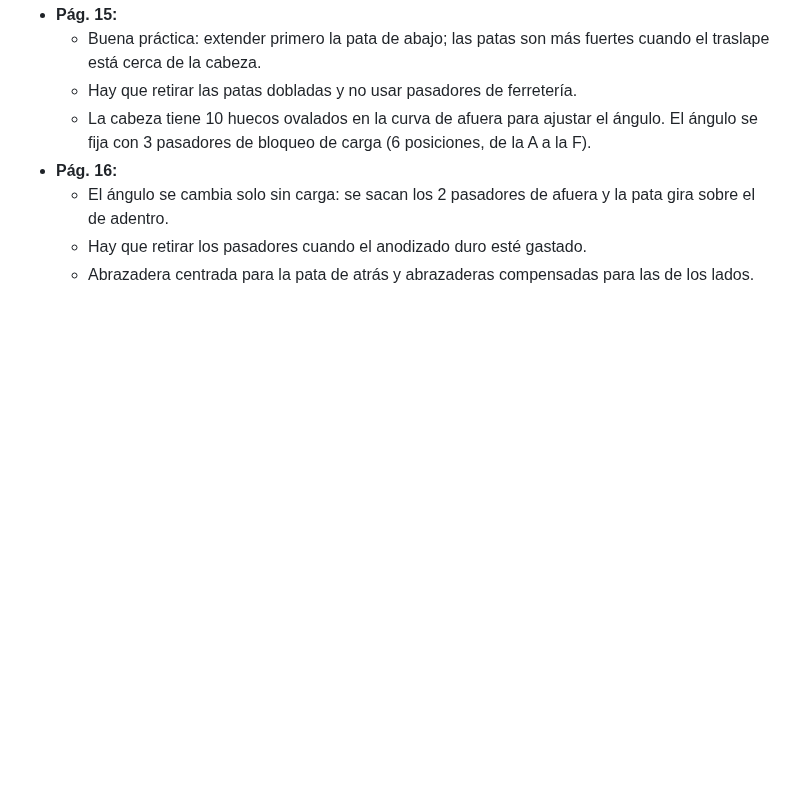
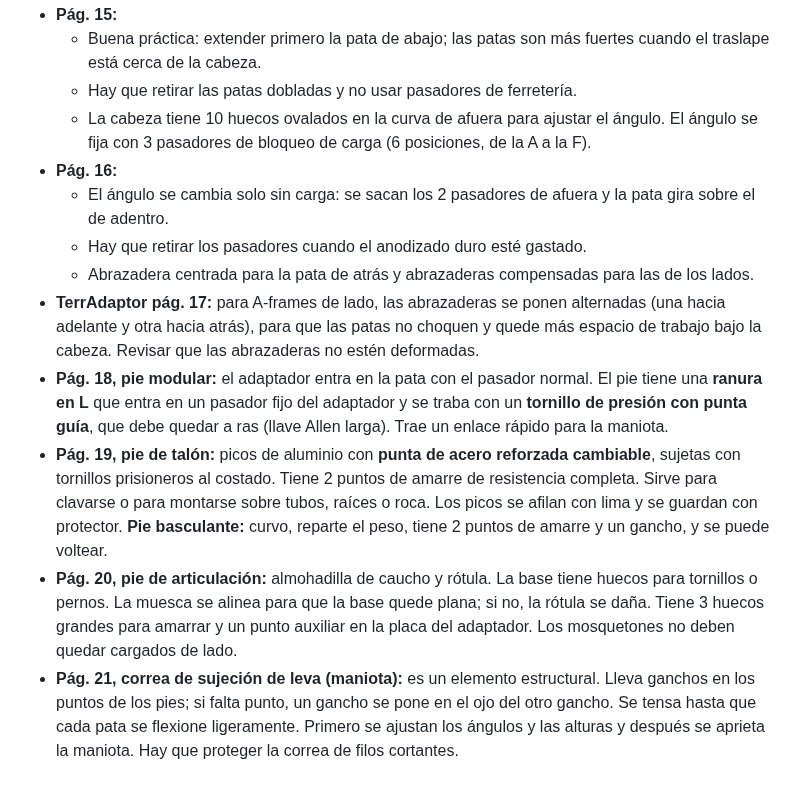
Before and after one commit to janerictenesaca-alt/Aventuras-con-janeric, a Markdown page: bipode/notas-archivos.md, the part around the change. Drawn GitHub-style; blank space fills up the shorter version.

Commit message:
Notas del manual TerrAdaptor, páginas 17 a 21
Co-Authored-By: Claude Opus 5.5 <noreply@anthropic.com>
Claude-Session: https://claude.ai/code/session_01Q7twjeMED9RCDGUu8YnM8k

```diff
--- a/bipode/notas-archivos.md
+++ b/bipode/notas-archivos.md
@@ -188,3 +188,8 @@ Medidas sacadas de la foto, usando como referencia la pata de arriba (Ø 50,8 mm
   - El ángulo se cambia solo sin carga: se sacan los 2 pasadores de afuera y la pata gira sobre el de adentro.
   - Hay que retirar los pasadores cuando el anodizado duro esté gastado.
   - Abrazadera centrada para la pata de atrás y abrazaderas compensadas para las de los lados.
+- **TerrAdaptor pág. 17:** para A-frames de lado, las abrazaderas se ponen alternadas (una hacia adelante y otra hacia atrás), para que las patas no choquen y quede más espacio de trabajo bajo la cabeza. Revisar que las abrazaderas no estén deformadas.
+- **Pág. 18, pie modular:** el adaptador entra en la pata con el pasador normal. El pie tiene una **ranura en L** que entra en un pasador fijo del adaptador y se traba con un **tornillo de presión con punta guía**, que debe quedar a ras (llave Allen larga). Trae un enlace rápido para la maniota.
+- **Pág. 19, pie de talón:** picos de aluminio con **punta de acero reforzada cambiable**, sujetas con tornillos prisioneros al costado. Tiene 2 puntos de amarre de resistencia completa. Sirve para clavarse o para montarse sobre tubos, raíces o roca. Los picos se afilan con lima y se guardan con protector. **Pie basculante:** curvo, reparte el peso, tiene 2 puntos de amarre y un gancho, y se puede voltear.
+- **Pág. 20, pie de articulación:** almohadilla de caucho y rótula. La base tiene huecos para tornillos o pernos. La muesca se alinea para que la base quede plana; si no, la rótula se daña. Tiene 3 huecos grandes para amarrar y un punto auxiliar en la placa del adaptador. Los mosquetones no deben quedar cargados de lado.
+- **Pág. 21, correa de sujeción de leva (maniota):** es un elemento estructural. Lleva ganchos en los puntos de los pies; si falta punto, un gancho se pone en el ojo del otro gancho. Se tensa hasta que cada pata se flexione ligeramente. Primero se ajustan los ángulos y las alturas y después se aprieta la maniota. Hay que proteger la correa de filos cortantes.
```
